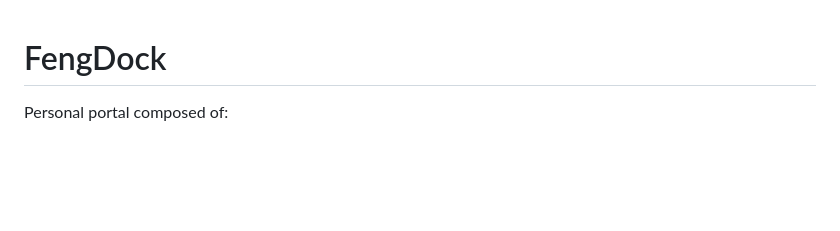
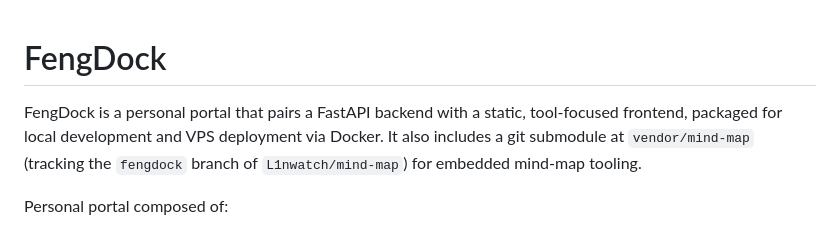
Before and after one commit to L1nwatch/FengDock, a Markdown page: README.md, the part around the change. GitHub-like rendering; blank space fills up the shorter version.

Commit message:
update readme.md (vibe-kanban 23af0ada)

```diff
--- a/README.md
+++ b/README.md
@@ -1,4 +1,6 @@
 # FengDock
+
+FengDock is a personal portal that pairs a FastAPI backend with a static, tool-focused frontend, packaged for local development and VPS deployment via Docker. It also includes a git submodule at `vendor/mind-map` (tracking the `fengdock` branch of `L1nwatch/mind-map`) for embedded mind-map tooling.
 
 Personal portal composed of:
 
```
